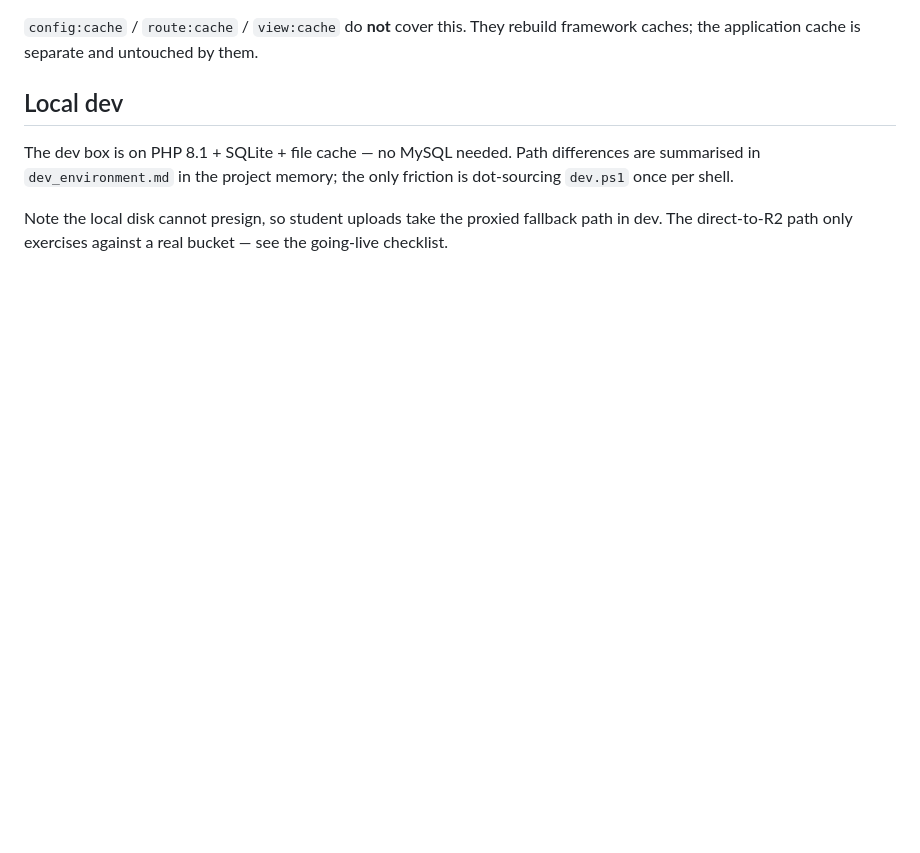
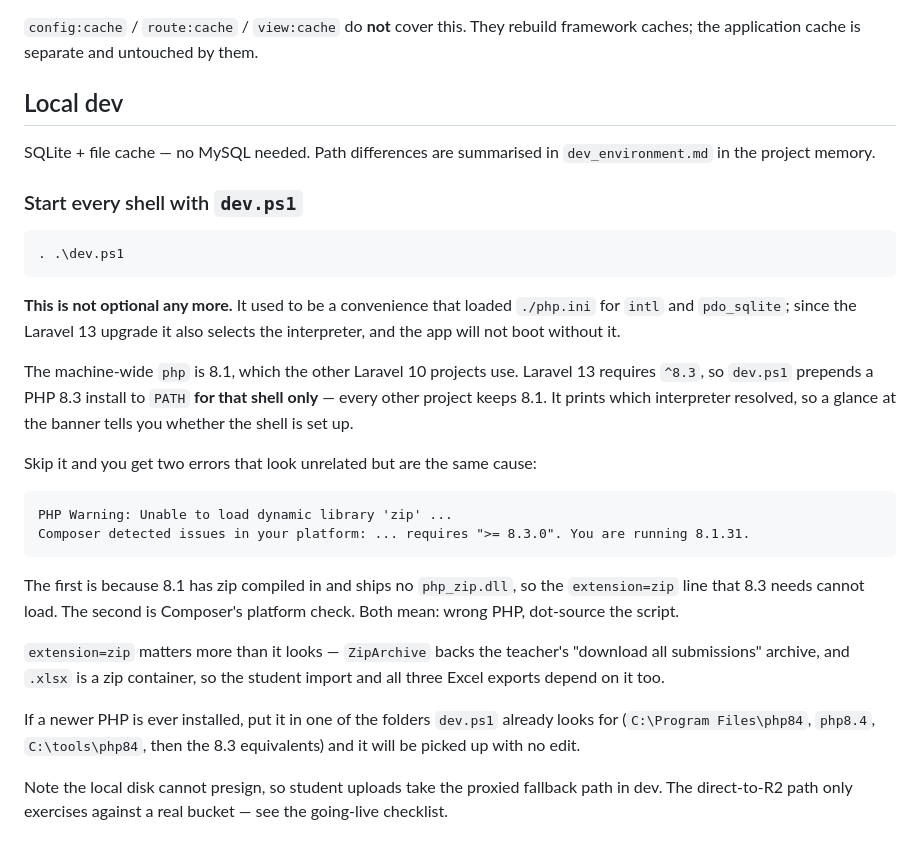
Before and after one commit to guansoon99/tuition-centre, a Markdown page: DEPLOY.md, the part around the change. GitHub-like rendering; blank space fills up the shorter version.

Commit message:
Say plainly that dev.ps1 is now required
The Local dev section called dot-sourcing it "the only friction", which
was fair when skipping it just meant losing intl and pdo_sqlite. Since
the Laravel 13 upgrade the script also chooses the interpreter, and
without it the app does not boot at all.

Records the two errors you actually get - the zip warning and Composer's
platform check - because they look unrelated and both mean "wrong PHP".

Also notes why extension=zip is not cosmetic: ZipArchive backs the
download-all-submissions archive, and .xlsx is a zip container, so the
student import and every Excel export need it too.

Co-Authored-By: Claude Opus 5 <noreply@anthropic.com>

````diff
--- a/DEPLOY.md
+++ b/DEPLOY.md
@@ -621,9 +621,42 @@ them.
 
 ## Local dev
 
-The dev box is on PHP 8.1 + SQLite + file cache — no MySQL needed. Path
-differences are summarised in `dev_environment.md` in the project memory; the
-only friction is dot-sourcing `dev.ps1` once per shell.
+SQLite + file cache — no MySQL needed. Path differences are summarised in
+`dev_environment.md` in the project memory.
+
+### Start every shell with `dev.ps1`
+
+```powershell
+. .\dev.ps1
+```
+
+**This is not optional any more.** It used to be a convenience that loaded
+`./php.ini` for `intl` and `pdo_sqlite`; since the Laravel 13 upgrade it also
+selects the interpreter, and the app will not boot without it.
+
+The machine-wide `php` is 8.1, which the other Laravel 10 projects use. Laravel
+13 requires `^8.3`, so `dev.ps1` prepends a PHP 8.3 install to `PATH` **for that
+shell only** — every other project keeps 8.1. It prints which interpreter
+resolved, so a glance at the banner tells you whether the shell is set up.
+
+Skip it and you get two errors that look unrelated but are the same cause:
+
+```
+PHP Warning: Unable to load dynamic library 'zip' ...
+Composer detected issues in your platform: ... requires ">= 8.3.0". You are running 8.1.31.
+```
+
+The first is because 8.1 has zip compiled in and ships no `php_zip.dll`, so the
+`extension=zip` line that 8.3 needs cannot load. The second is Composer's
+platform check. Both mean: wrong PHP, dot-source the script.
+
+`extension=zip` matters more than it looks — `ZipArchive` backs the teacher's
+"download all submissions" archive, and `.xlsx` is a zip container, so the
+student import and all three Excel exports depend on it too.
+
+If a newer PHP is ever installed, put it in one of the folders `dev.ps1`
+already looks for (`C:\Program Files\php84`, `php8.4`, `C:\tools\php84`, then
+the 8.3 equivalents) and it will be picked up with no edit.
 
 Note the local disk cannot presign, so student uploads take the proxied
 fallback path in dev. The direct-to-R2 path only exercises against a real
````
